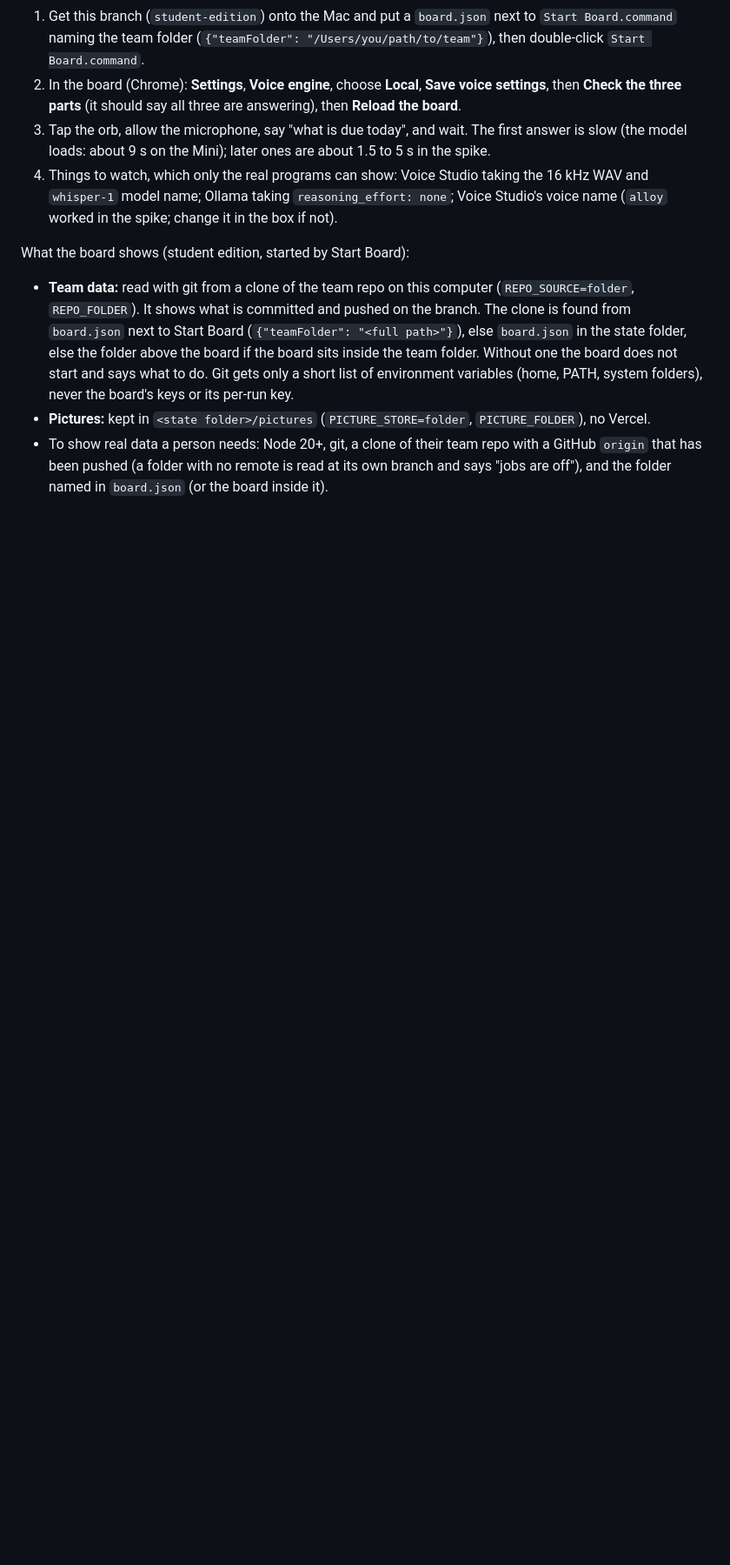
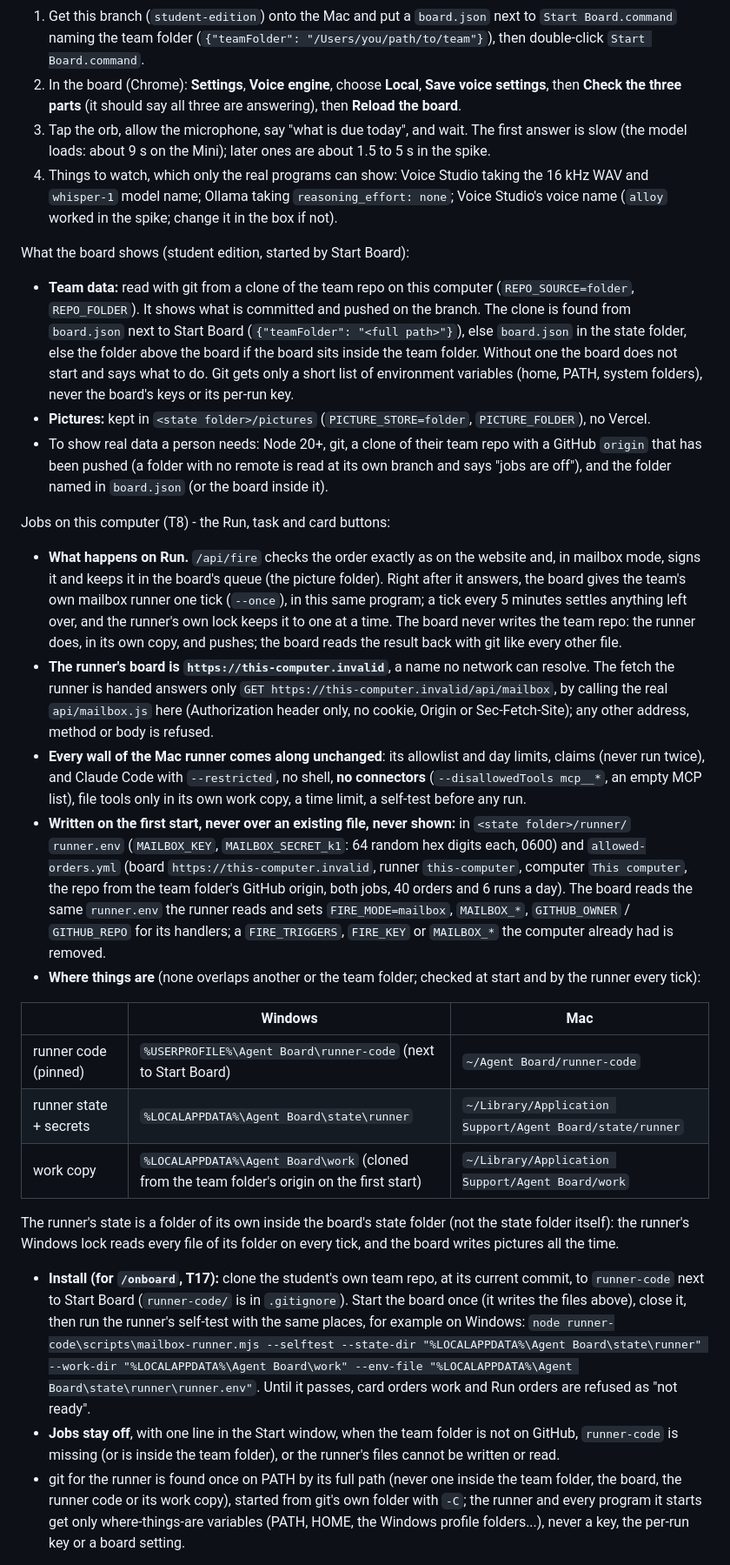
Before and after one commit to AutomatedMarketer/agent-cockpit, a Markdown page: local/README.md, the part around one of its changes. Shown at 87% size. Rendered like a GitHub page; blank space fills up the shorter version.

Commit message:
local/README: jobs on this computer and this computer's numbers (T8), with the places, install steps and known limits
Co-Authored-By: Claude Opus 5.5 <noreply@anthropic.com>

```diff
--- a/local/README.md
+++ b/local/README.md
@@ -115,3 +115,43 @@ What the board shows (student edition, started by Start Board):
   that has been pushed (a folder with no remote is read at its own branch and says "jobs are off"),
   and the folder named in `board.json` (or the board inside it).
 
+Jobs on this computer (T8) - the Run, task and card buttons:
+
+- **What happens on Run.** `/api/fire` checks the order exactly as on the website and, in mailbox mode, signs it and
+  keeps it in the board's queue (the picture folder). Right after it answers, the board gives the team's own mailbox
+  runner one tick (`--once`), in this same program; a tick every 5 minutes settles anything left over, and the
+  runner's own lock keeps it to one at a time. The board never writes the team repo: the runner does, in its own copy,
+  and pushes; the board reads the result back with git like every other file.
+- **The runner's board is `https://this-computer.invalid`**, a name no network can resolve. The fetch the runner is
+  handed answers only `GET https://this-computer.invalid/api/mailbox`, by calling the real `api/mailbox.js` here
+  (Authorization header only, no cookie, Origin or Sec-Fetch-Site); any other address, method or body is refused.
+- **Every wall of the Mac runner comes along unchanged**: its allowlist and day limits, claims (never run twice), and
+  Claude Code with `--restricted`, no shell, **no connectors** (`--disallowedTools mcp__*`, an empty MCP list), file
+  tools only in its own work copy, a time limit, a self-test before any run.
+- **Written on the first start, never over an existing file, never shown:** in `<state folder>/runner/`
+  `runner.env` (`MAILBOX_KEY`, `MAILBOX_SECRET_k1`: 64 random hex digits each, 0600) and `allowed-orders.yml`
+  (board `https://this-computer.invalid`, runner `this-computer`, computer `This computer`, the repo from the team
+  folder's GitHub origin, both jobs, 40 orders and 6 runs a day). The board reads the same `runner.env` the runner
+  reads and sets `FIRE_MODE=mailbox`, `MAILBOX_*`, `GITHUB_OWNER` / `GITHUB_REPO` for its handlers; a `FIRE_TRIGGERS`,
+  `FIRE_KEY` or `MAILBOX_*` the computer already had is removed.
+- **Where things are** (none overlaps another or the team folder; checked at start and by the runner every tick):
+
+| | Windows | Mac |
+|---|---|---|
+| runner code (pinned) | `%USERPROFILE%\Agent Board\runner-code` (next to Start Board) | `~/Agent Board/runner-code` |
+| runner state + secrets | `%LOCALAPPDATA%\Agent Board\state\runner` | `~/Library/Application Support/Agent Board/state/runner` |
+| work copy | `%LOCALAPPDATA%\Agent Board\work` (cloned from the team folder's origin on the first start) | `~/Library/Application Support/Agent Board/work` |
+
+  The runner's state is a folder of its own inside the board's state folder (not the state folder itself): the
+  runner's Windows lock reads every file of its folder on every tick, and the board writes pictures all the time.
+- **Install (for `/onboard`, T17):** clone the student's own team repo, at its current commit, to `runner-code` next to
+  Start Board (`runner-code/` is in `.gitignore`). Start the board once (it writes the files above), close it, then run
+  the runner's self-test with the same places, for example on Windows:
+  `node runner-code\scripts\mailbox-runner.mjs --selftest --state-dir "%LOCALAPPDATA%\Agent Board\state\runner" --work-dir "%LOCALAPPDATA%\Agent Board\work" --env-file "%LOCALAPPDATA%\Agent Board\state\runner\runner.env"`.
+  Until it passes, card orders work and Run orders are refused as "not ready".
+- **Jobs stay off**, with one line in the Start window, when the team folder is not on GitHub, `runner-code` is missing
+  (or is inside the team folder), or the runner's files cannot be written or read.
+- git for the runner is found once on PATH by its full path (never one inside the team folder, the board, the runner
+  code or its work copy), started from git's own folder with `-C`; the runner and every program it starts get only
+  where-things-are variables (PATH, HOME, the Windows profile folders...), never a key, the per-run key or a board setting.
+
```
Also changed, not shown: other parts of local/README.md (+26 -2 lines).
